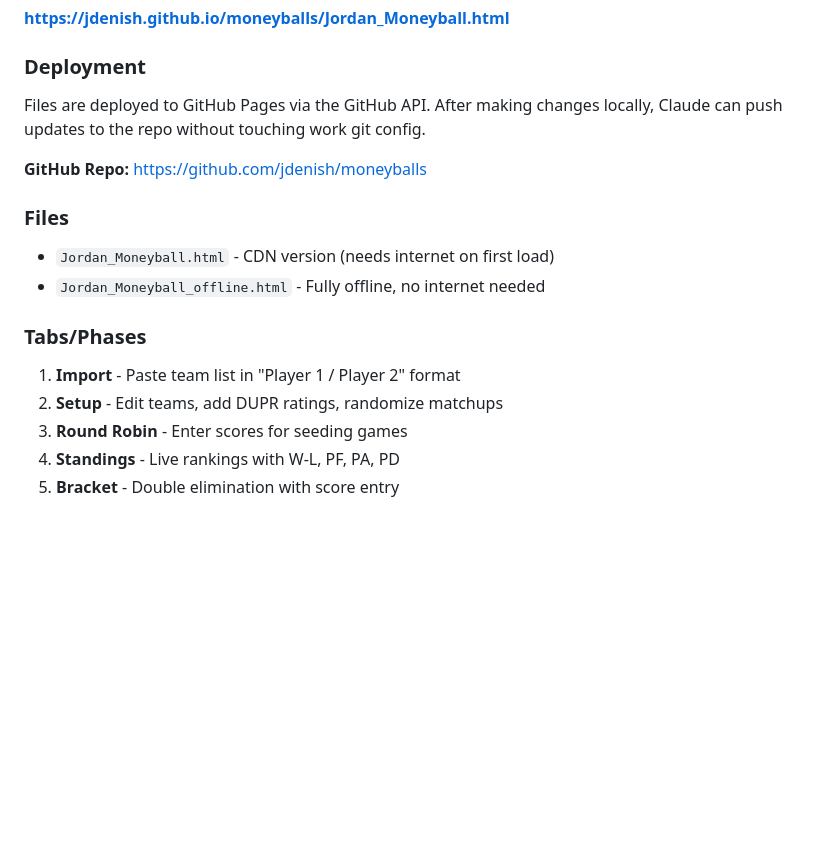
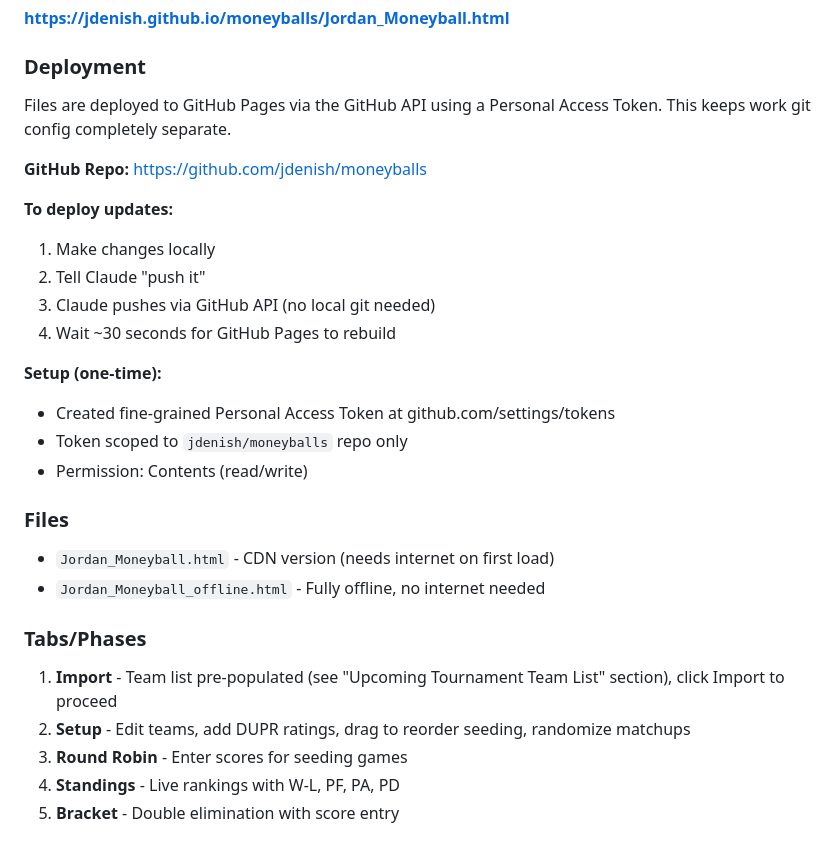
Before and after one commit to jdenish/moneyballs, a Markdown page: DESIGN_DOC.md, the part around the change. Drawn GitHub-style; blank space fills up the shorter version.

Commit message:
Update design doc with deployment workflow

```diff
--- a/DESIGN_DOC.md
+++ b/DESIGN_DOC.md
@@ -168,17 +168,28 @@ L-Final (L-Semi winner vs W-Final loser):
 **https://jdenish.github.io/moneyballs/Jordan_Moneyball.html**
 
 ### Deployment
-Files are deployed to GitHub Pages via the GitHub API. After making changes locally, Claude can push updates to the repo without touching work git config.
+Files are deployed to GitHub Pages via the GitHub API using a Personal Access Token. This keeps work git config completely separate.
 
 **GitHub Repo:** https://github.com/jdenish/moneyballs
+
+**To deploy updates:**
+1. Make changes locally
+2. Tell Claude "push it"
+3. Claude pushes via GitHub API (no local git needed)
+4. Wait ~30 seconds for GitHub Pages to rebuild
+
+**Setup (one-time):**
+- Created fine-grained Personal Access Token at github.com/settings/tokens
+- Token scoped to `jdenish/moneyballs` repo only
+- Permission: Contents (read/write)
 
 ### Files
 - `Jordan_Moneyball.html` - CDN version (needs internet on first load)
 - `Jordan_Moneyball_offline.html` - Fully offline, no internet needed
 
 ### Tabs/Phases
-1. **Import** - Paste team list in "Player 1 / Player 2" format
-2. **Setup** - Edit teams, add DUPR ratings, randomize matchups
+1. **Import** - Team list pre-populated (see "Upcoming Tournament Team List" section), click Import to proceed
+2. **Setup** - Edit teams, add DUPR ratings, drag to reorder seeding, randomize matchups
 3. **Round Robin** - Enter scores for seeding games
 4. **Standings** - Live rankings with W-L, PF, PA, PD
 5. **Bracket** - Double elimination with score entry
```
